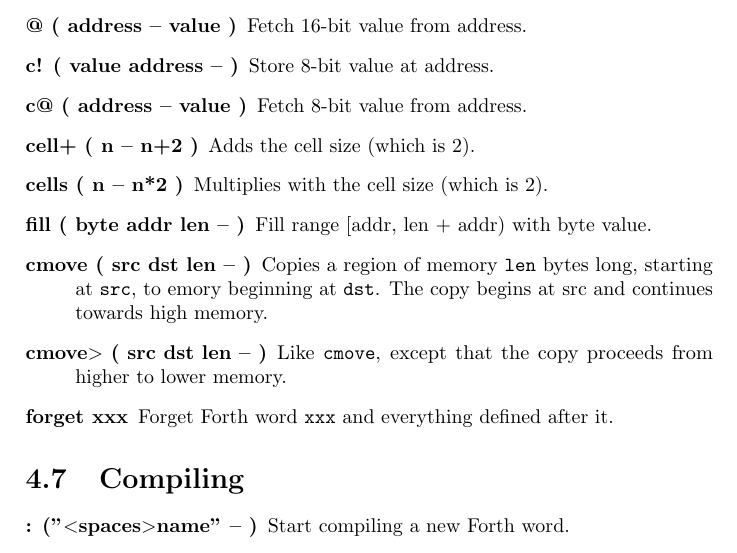
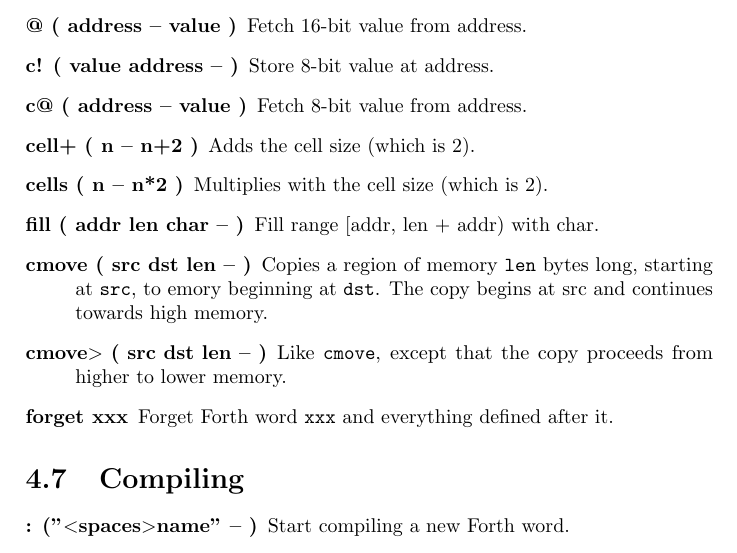
Before and after one commit to jkotlinski/durexforth, a LaTeX thesis (docs/manual.tex, which reads docs/forth.tex): part of page 15 of 27, cut so that both start at the same text. Compiled offline with pdfLaTeX.

Commit message:
Use standard fill parameter order.

```diff
--- a/docs/forth.tex
+++ b/docs/forth.tex
@@ -178,7 +178,7 @@ The following words use double-cell integers. On the stack, the cell containing
 \item[c@ ( address -- value )] Fetch 8-bit value from address.
 \item[cell+ ( n -- n+2 )] Adds the cell size (which is 2).
 \item[cells ( n -- n*2 )] Multiplies with the cell size (which is 2).
-\item[fill ( byte addr len -- )] Fill range [addr, len + addr) with byte value.
+\item[fill ( addr len char -- )] Fill range [addr, len + addr) with char.
 \item[cmove ( src dst len -- )]
 Copies a region of memory \texttt{len} bytes long, starting at \texttt{src}, to emory beginning at \texttt{dst}. The copy begins at src and continues towards high memory.
 \item[cmove$>$ ( src dst len -- )]
```
Also changed, not shown: changelog.txt, 3 other files.
